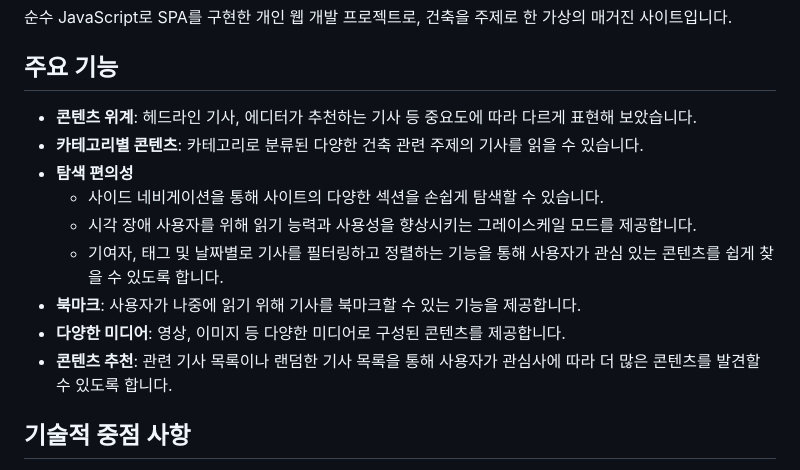
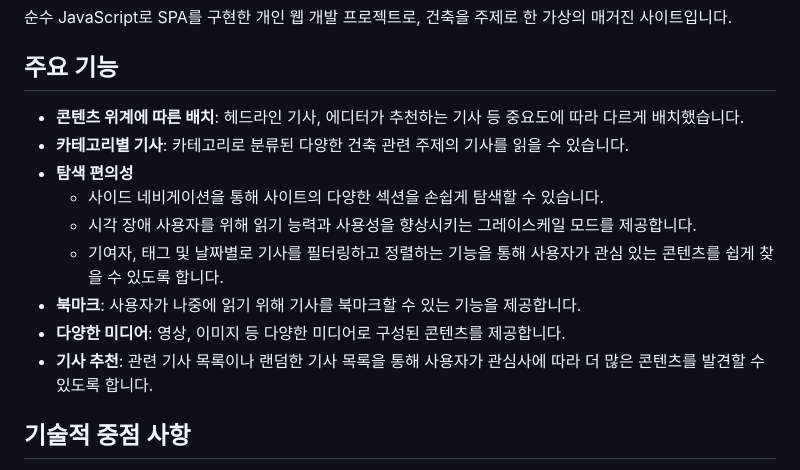
Before and after one commit to urbanscratcher/project-magazine, a Markdown page: README_KR.md, the part around the change. Rendered like a GitHub page.

```diff
--- a/README_KR.md
+++ b/README_KR.md
@@ -6,15 +6,15 @@
 
 ## 주요 기능
 
-- **콘텐츠 위계**: 헤드라인 기사, 에디터가 추천하는 기사 등 중요도에 따라 다르게 표현해 보았습니다.
-- **카테고리별 콘텐츠**: 카테고리로 분류된 다양한 건축 관련 주제의 기사를 읽을 수 있습니다.
+- **콘텐츠 위계에 따른 배치**: 헤드라인 기사, 에디터가 추천하는 기사 등 중요도에 따라 다르게 배치했습니다.
+- **카테고리별 기사**: 카테고리로 분류된 다양한 건축 관련 주제의 기사를 읽을 수 있습니다.
 - **탐색 편의성**
   - 사이드 네비게이션을 통해 사이트의 다양한 섹션을 손쉽게 탐색할 수 있습니다.
   - 시각 장애 사용자를 위해 읽기 능력과 사용성을 향상시키는 그레이스케일 모드를 제공합니다.
   - 기여자, 태그 및 날짜별로 기사를 필터링하고 정렬하는 기능을 통해 사용자가 관심 있는 콘텐츠를 쉽게 찾을 수 있도록 합니다.
 - **북마크**: 사용자가 나중에 읽기 위해 기사를 북마크할 수 있는 기능을 제공합니다.
 - **다양한 미디어**: 영상, 이미지 등 다양한 미디어로 구성된 콘텐츠를 제공합니다.
-- **콘텐츠 추천**: 관련 기사 목록이나 랜덤한 기사 목록을 통해 사용자가 관심사에 따라 더 많은 콘텐츠를 발견할 수 있도록 합니다.
+- **기사 추천**: 관련 기사 목록이나 랜덤한 기사 목록을 통해 사용자가 관심사에 따라 더 많은 콘텐츠를 발견할 수 있도록 합니다.
 
 ## 기술적 중점 사항
 
```
